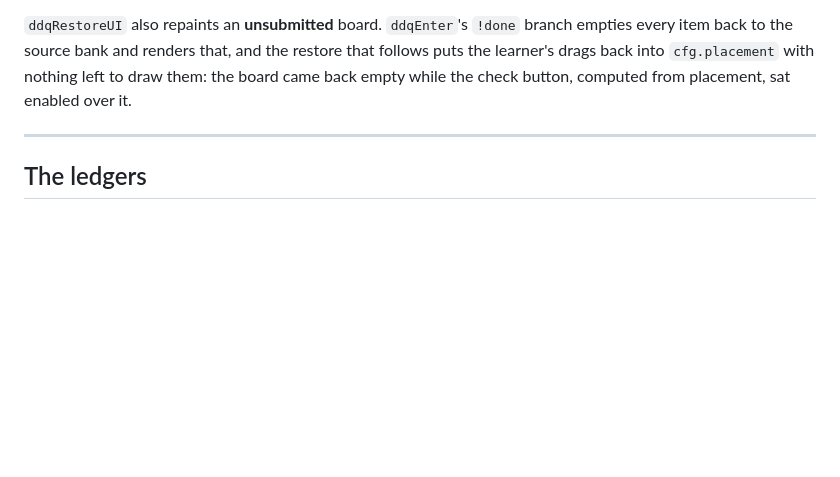
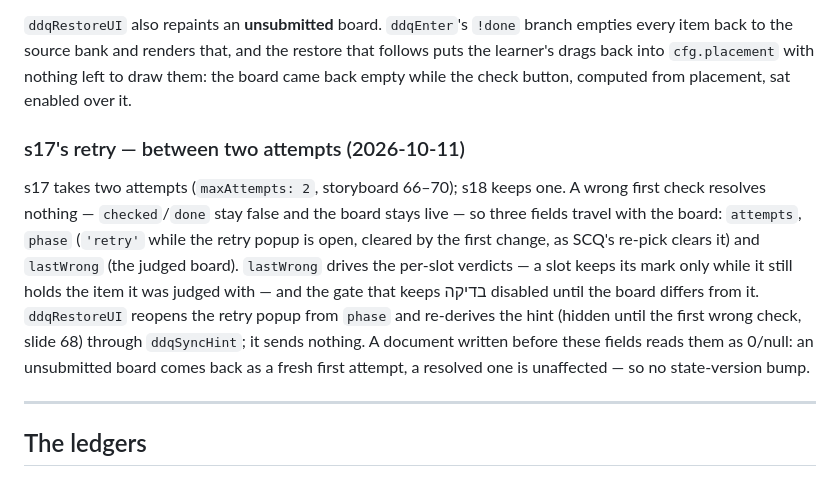
Before and after one commit to methodicelElearnig/methodica-science-volume-solid-01, a Markdown page: docs-and-tools/RESUME.md, the part around the change. Rendered like a GitHub page; blank space fills up the shorter version.

Commit message:
Docs: s17's two attempts in RESUME (retry fields, gate, old documents) and REPORT-XAPI (answered vs .last)
Co-Authored-By: Claude Opus 5.5 <noreply@anthropic.com>

```diff
--- a/docs-and-tools/RESUME.md
+++ b/docs-and-tools/RESUME.md
@@ -187,6 +187,18 @@ back to the source bank and renders that, and the restore that follows puts the
 into `cfg.placement` with nothing left to draw them: the board came back empty while the check button,
 computed from placement, sat enabled over it.
 
+### s17's retry — between two attempts (2026-10-11)
+
+s17 takes two attempts (`maxAttempts: 2`, storyboard 66–70); s18 keeps one. A wrong first check
+resolves nothing — `checked`/`done` stay false and the board stays live — so three fields travel with
+the board: `attempts`, `phase` (`'retry'` while the retry popup is open, cleared by the first change,
+as SCQ's re-pick clears it) and `lastWrong` (the judged board). `lastWrong` drives the per-slot
+verdicts — a slot keeps its mark only while it still holds the item it was judged with — and the gate
+that keeps בדיקה disabled until the board differs from it. `ddqRestoreUI` reopens the retry popup from
+`phase` and re-derives the hint (hidden until the first wrong check, slide 68) through `ddqSyncHint`;
+it sends nothing. A document written before these fields reads them as 0/null: an unsubmitted board
+comes back as a fresh first attempt, a resolved one is unaffected — so no state-version bump.
+
 ---
 
 ## The ledgers
```
Also changed, not shown: docs-and-tools/REPORT-XAPI.md (+1 -1 lines).
